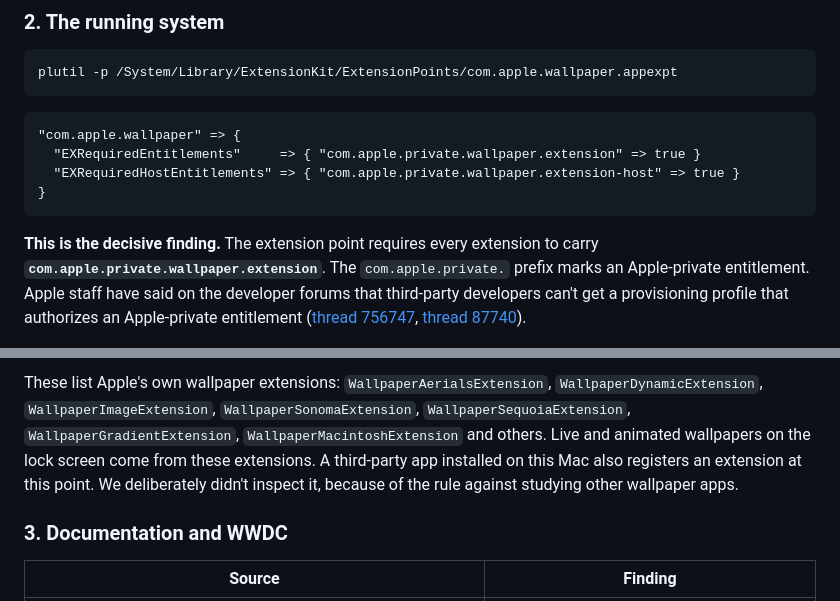
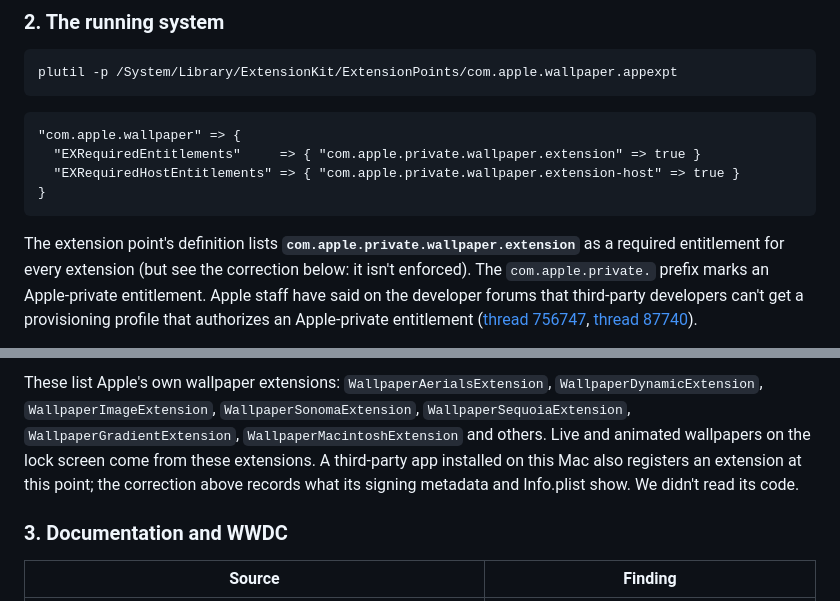
Before and after one commit to johnbosco-j/WallLoop, a Markdown page: docs/lock-screen-research.md, 2 parts joined by grey strips. Drawn GitHub-style.

Commit message:
Research doc: drop stale 'decisive finding' and 'didn't inspect' lines after the correction

````diff
--- a/docs/lock-screen-research.md
+++ b/docs/lock-screen-research.md
@@ -91,8 +91,8 @@ plutil -p /System/Library/ExtensionKit/ExtensionPoints/com.apple.wallpaper.appex
 }
 ```
 
-**This is the decisive finding.** The extension point requires every extension to carry
-**`com.apple.private.wallpaper.extension`**. The `com.apple.private.` prefix marks an
+The extension point's definition lists **`com.apple.private.wallpaper.extension`** as a required
+entitlement for every extension (but see the correction below: it isn't enforced). The `com.apple.private.` prefix marks an
 Apple-private entitlement. Apple staff have said on the developer forums that third-party
 developers can't get a provisioning profile that authorizes an Apple-private entitlement
 ([thread 756747](https://developer.apple.com/forums/thread/756747),
@@ -116,8 +116,8 @@ These list Apple's own wallpaper extensions: `WallpaperAerialsExtension`,
 `WallpaperDynamicExtension`, `WallpaperImageExtension`, `WallpaperSonomaExtension`,
 `WallpaperSequoiaExtension`, `WallpaperGradientExtension`, `WallpaperMacintoshExtension` and
 others. Live and animated wallpapers on the lock screen come from these extensions. A
-third-party app installed on this Mac also registers an extension at this point. We deliberately
-didn't inspect it, because of the rule against studying other wallpaper apps.
+third-party app installed on this Mac also registers an extension at this point; the correction
+above records what its signing metadata and Info.plist show. We didn't read its code.
 
 ### 3. Documentation and WWDC
 
````
